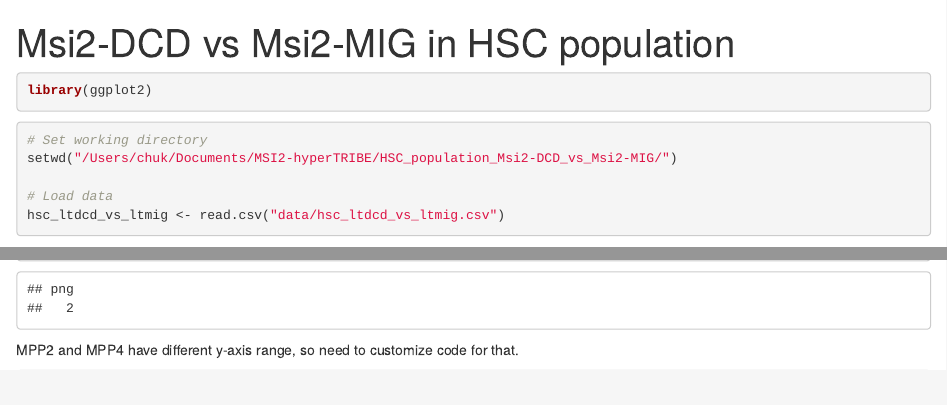
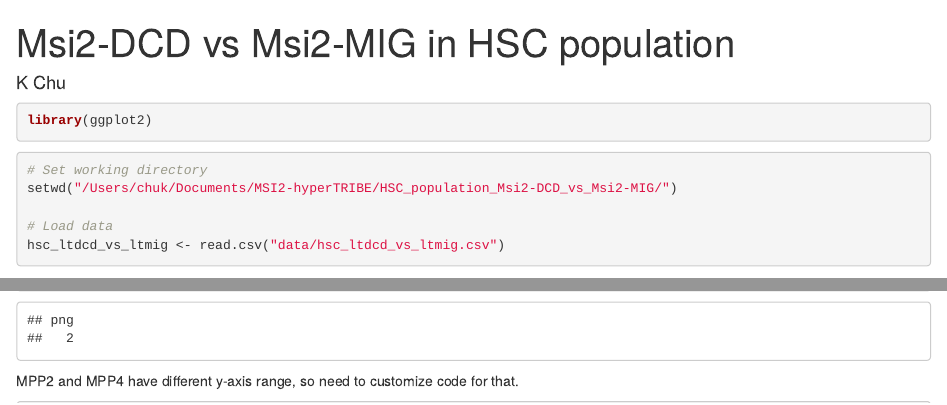
Before and after one commit to ec07029/MSI2-HyperTribe, an R Markdown document (Code_for_Figures/HSC_Msi2-DCD_vs_Msi2-MIG.Rmd): the page in a window 1100 px wide, from its top, and a second part further down, joined at a grey line. Rendered offline with R 4.5, knitr and Pandoc, with nearby package versions; some code elsewhere in the file could not run offline; common packages that the code uses without loading them are loaded.

Commit message:
Update HSC_Msi2-DCD_vs_Msi2-MIG.Rmd

```diff
--- a/Code_for_Figures/HSC_Msi2-DCD_vs_Msi2-MIG.Rmd
+++ b/Code_for_Figures/HSC_Msi2-DCD_vs_Msi2-MIG.Rmd
@@ -1,5 +1,6 @@
 ---
 title: "Msi2-DCD vs Msi2-MIG in HSC population"
+author: K Chu
 output: html_document
 ---
 
```
